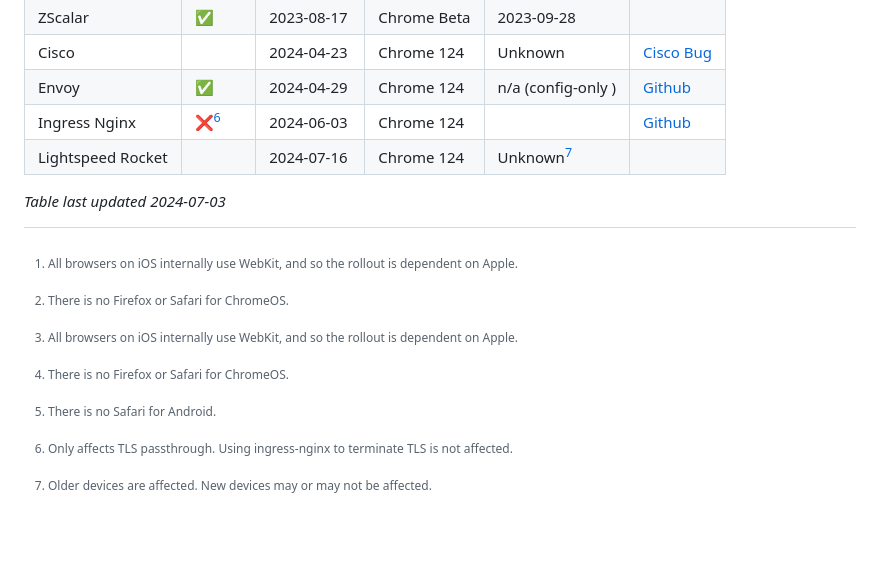
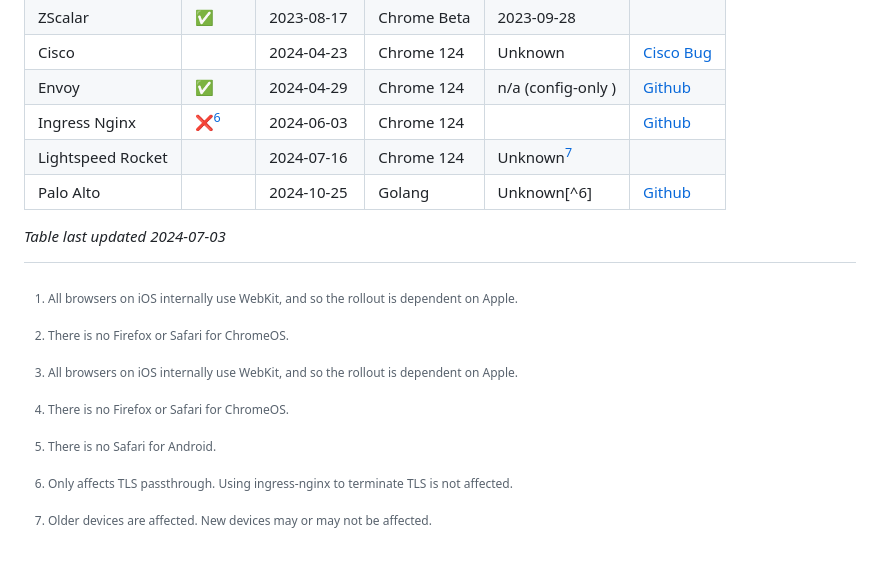
Before and after one commit to dadrian/tldr.fail, a Markdown page: index.md, the part around the change printed below. Rendered like a GitHub page.

Commit message:
Add Palo Alto

```diff
--- a/index.md
+++ b/index.md
@@ -175,6 +175,7 @@ Cisco   |        | 2024-04-23 | Chrome 124 | Unknown            | [Cisco Bug][ci
 Envoy   | ✅     | 2024-04-29 | Chrome 124  | n/a (config-only ) | [Github][envoy-github-issue]
 Ingress Nginx | ❌[^5] | 2024-06-03 | Chrome 124 |  | [Github][ingress-nginx-github-issue]
 Lightspeed Rocket | | 2024-07-16 | Chrome 124 | Unknown[^4] |
+Palo Alto | | 2024-10-25 | Golang | Unknown[^6] | [Github][github-go-pa]
 
 _Table last updated 2024-07-03_
 
```
Also changed, not shown: other parts of index.md (+1 -0 lines).
